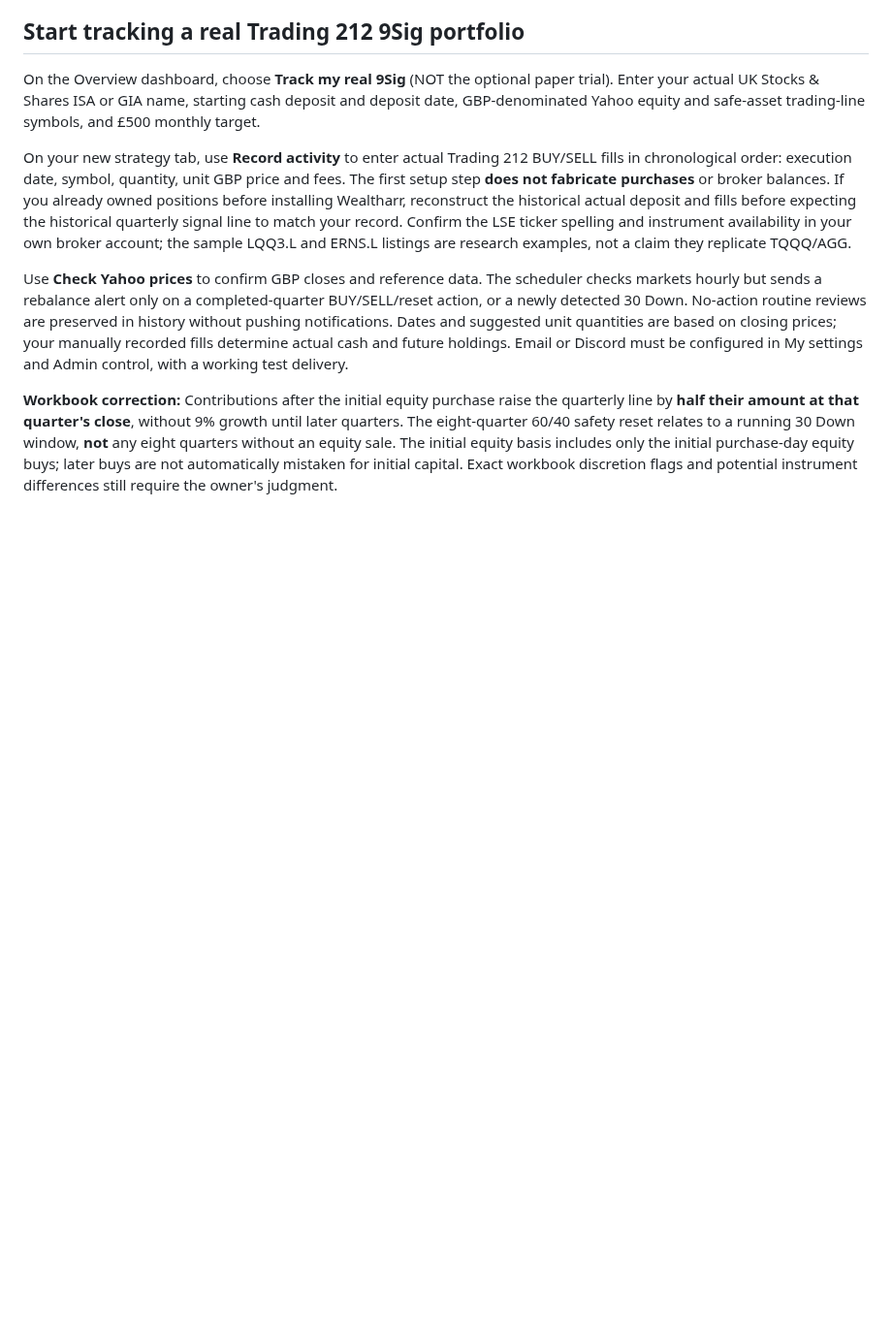
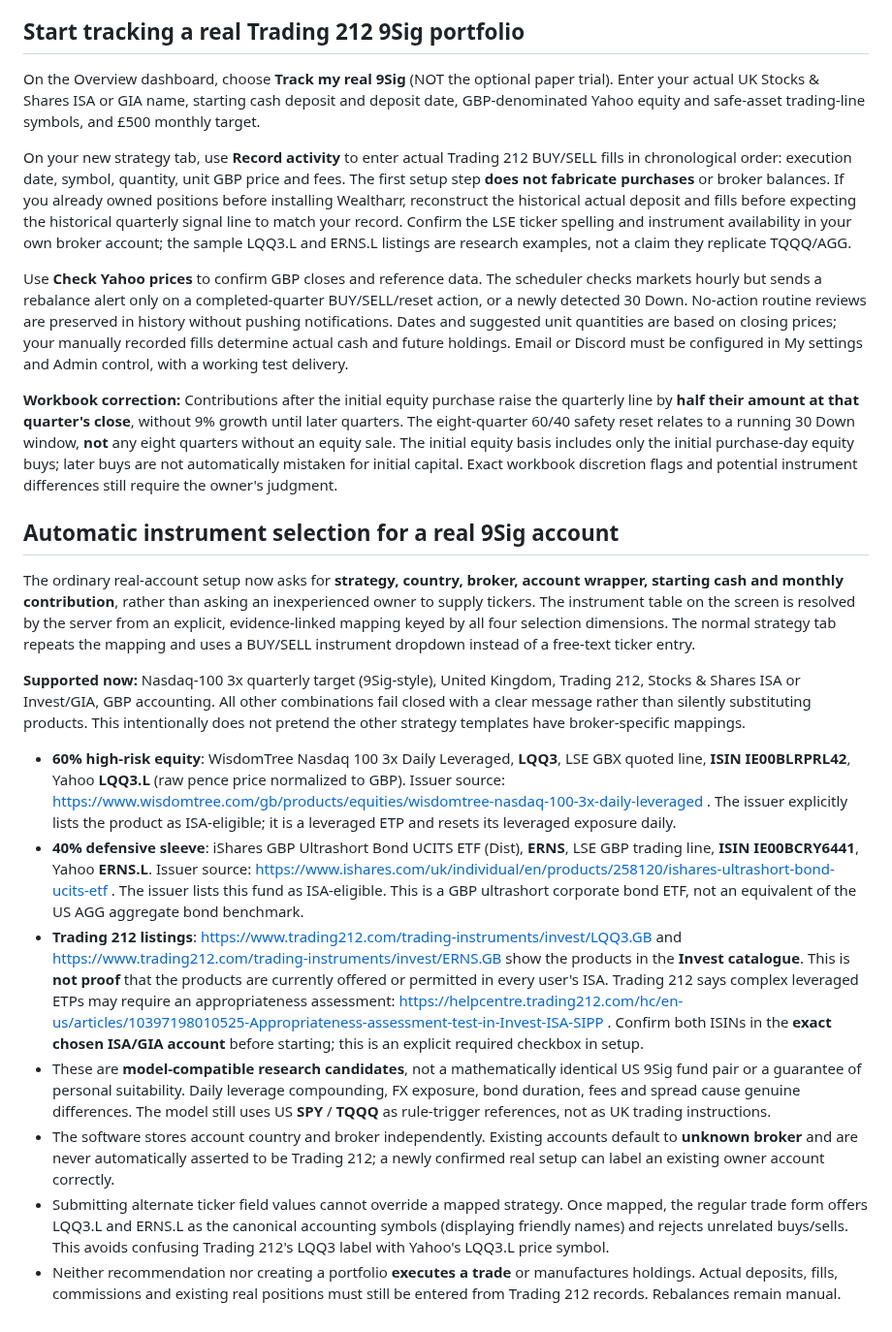
Before and after one commit to Ricas13/wealtharr_v2, a Markdown page: README.md, the part around the change. Shown at 97% size. Rendered like a GitHub page; blank space fills up the shorter version.

Commit message:
Document supported 9Sig ISA/GIA instrument mapping, issuers, Investing catalogue evidence and gaps

```diff
--- a/README.md
+++ b/README.md
@@ -138,3 +138,18 @@ On your new strategy tab, use **Record activity** to enter actual Trading 212 BU
 Use **Check Yahoo prices** to confirm GBP closes and reference data. The scheduler checks markets hourly but sends a rebalance alert only on a completed-quarter BUY/SELL/reset action, or a newly detected 30 Down. No-action routine reviews are preserved in history without pushing notifications. Dates and suggested unit quantities are based on closing prices; your manually recorded fills determine actual cash and future holdings. Email or Discord must be configured in My settings and Admin control, with a working test delivery.
 
 **Workbook correction:** Contributions after the initial equity purchase raise the quarterly line by **half their amount at that quarter's close**, without 9% growth until later quarters. The eight-quarter 60/40 safety reset relates to a running 30 Down window, **not** any eight quarters without an equity sale. The initial equity basis includes only the initial purchase-day equity buys; later buys are not automatically mistaken for initial capital. Exact workbook discretion flags and potential instrument differences still require the owner's judgment.
+
+
+## Automatic instrument selection for a real 9Sig account
+
+The ordinary real-account setup now asks for **strategy, country, broker, account wrapper, starting cash and monthly contribution**, rather than asking an inexperienced owner to supply tickers. The instrument table on the screen is resolved by the server from an explicit, evidence-linked mapping keyed by all four selection dimensions. The normal strategy tab repeats the mapping and uses a BUY/SELL instrument dropdown instead of a free-text ticker entry.
+
+**Supported now:** Nasdaq-100 3x quarterly target (9Sig-style), United Kingdom, Trading 212, Stocks & Shares ISA or Invest/GIA, GBP accounting. All other combinations fail closed with a clear message rather than silently substituting products. This intentionally does not pretend the other strategy templates have broker-specific mappings.
+
+- **60% high-risk equity**: WisdomTree Nasdaq 100 3x Daily Leveraged, **LQQ3**, LSE GBX quoted line, **ISIN IE00BLRPRL42**, Yahoo **LQQ3.L** (raw pence price normalized to GBP). Issuer source: https://www.wisdomtree.com/gb/products/equities/wisdomtree-nasdaq-100-3x-daily-leveraged . The issuer explicitly lists the product as ISA-eligible; it is a leveraged ETP and resets its leveraged exposure daily.
+- **40% defensive sleeve**: iShares GBP Ultrashort Bond UCITS ETF (Dist), **ERNS**, LSE GBP trading line, **ISIN IE00BCRY6441**, Yahoo **ERNS.L**. Issuer source: https://www.ishares.com/uk/individual/en/products/258120/ishares-ultrashort-bond-ucits-etf . The issuer lists this fund as ISA-eligible. This is a GBP ultrashort corporate bond ETF, not an equivalent of the US AGG aggregate bond benchmark.
+- **Trading 212 listings**: https://www.trading212.com/trading-instruments/invest/LQQ3.GB and https://www.trading212.com/trading-instruments/invest/ERNS.GB show the products in the **Invest catalogue**. This is **not proof** that the products are currently offered or permitted in every user's ISA. Trading 212 says complex leveraged ETPs may require an appropriateness assessment: https://helpcentre.trading212.com/hc/en-us/articles/10397198010525-Appropriateness-assessment-test-in-Invest-ISA-SIPP . Confirm both ISINs in the **exact chosen ISA/GIA account** before starting; this is an explicit required checkbox in setup.
+- These are **model-compatible research candidates**, not a mathematically identical US 9Sig fund pair or a guarantee of personal suitability. Daily leverage compounding, FX exposure, bond duration, fees and spread cause genuine differences. The model still uses US **SPY** / **TQQQ** as rule-trigger references, not as UK trading instructions.
+- The software stores account country and broker independently. Existing accounts default to **unknown broker** and are never automatically asserted to be Trading 212; a newly confirmed real setup can label an existing owner account correctly.
+- Submitting alternate ticker field values cannot override a mapped strategy. Once mapped, the regular trade form offers LQQ3.L and ERNS.L as the canonical accounting symbols (displaying friendly names) and rejects unrelated buys/sells. This avoids confusing Trading 212's LQQ3 label with Yahoo's LQQ3.L price symbol.
+- Neither recommendation nor creating a portfolio **executes a trade** or manufactures holdings. Actual deposits, fills, commissions and existing real positions must still be entered from Trading 212 records. Rebalances remain manual.
```
